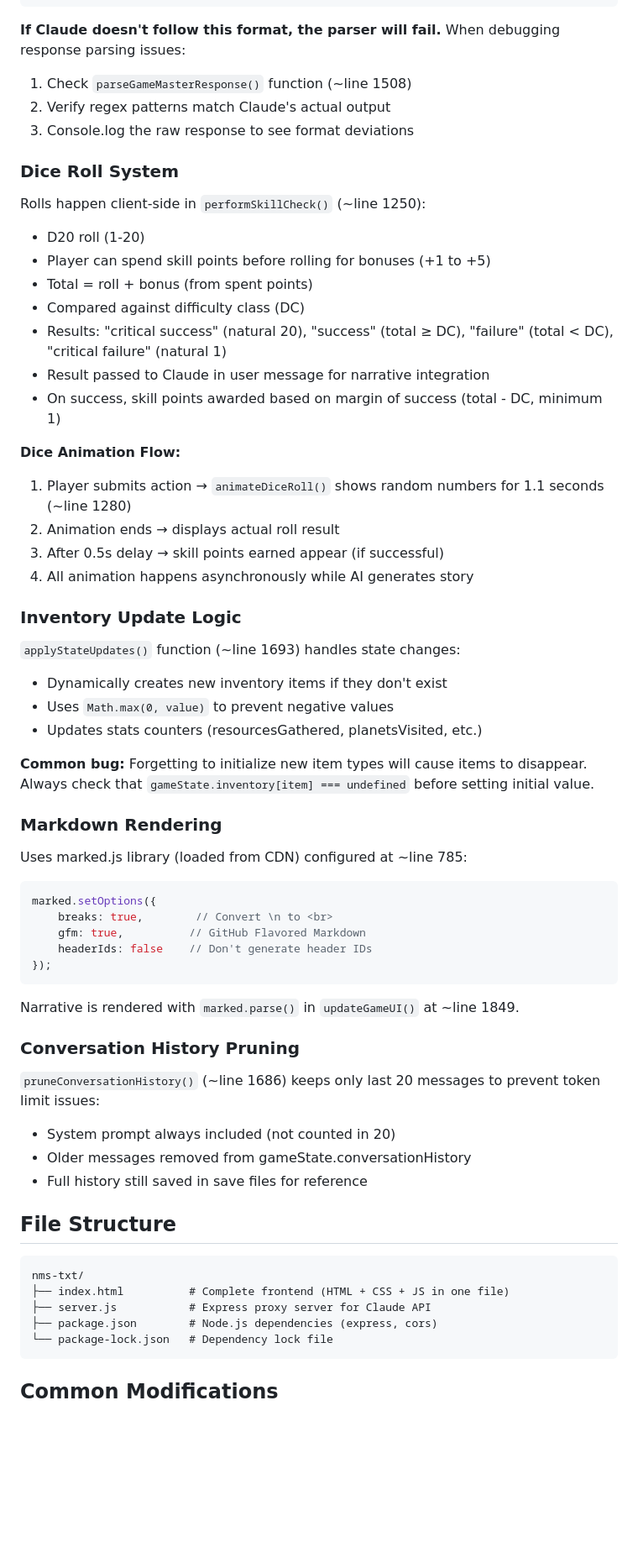
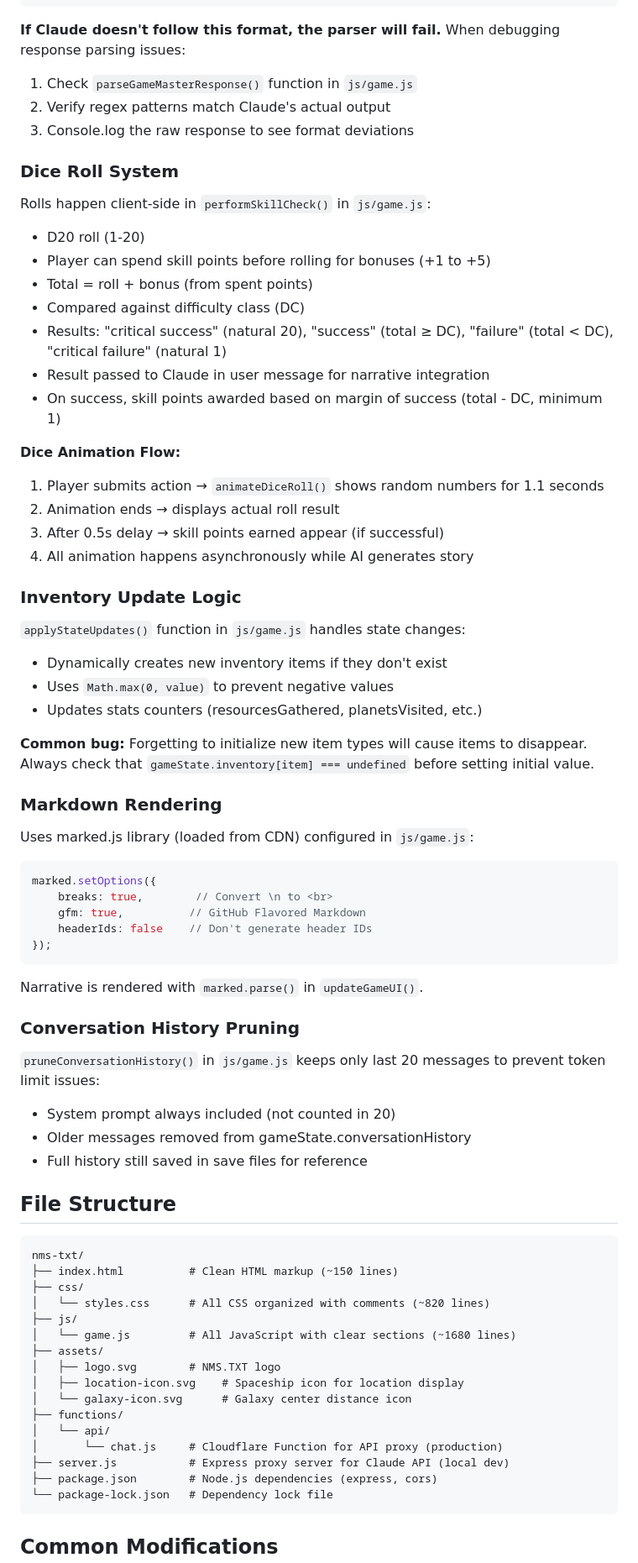
Before and after one commit to brainnews/nms-txt, a Markdown page: CLAUDE.md, the part around one of its changes. Shown at 84% size. Rendered like a GitHub page; blank space fills up the shorter version.

````diff
--- a/CLAUDE.md
+++ b/CLAUDE.md
@@ -227,12 +248,12 @@ Ship: +5% | Fuel: +10 | Inventory: +Iron x5, +Carbon x3
 ```
 
 **If Claude doesn't follow this format, the parser will fail.** When debugging response parsing issues:
-1. Check `parseGameMasterResponse()` function (~line 1508)
+1. Check `parseGameMasterResponse()` function in `js/game.js`
 2. Verify regex patterns match Claude's actual output
 3. Console.log the raw response to see format deviations
 
 ### Dice Roll System
-Rolls happen client-side in `performSkillCheck()` (~line 1250):
+Rolls happen client-side in `performSkillCheck()` in `js/game.js`:
 - D20 roll (1-20)
 - Player can spend skill points before rolling for bonuses (+1 to +5)
 - Total = roll + bonus (from spent points)
@@ -242,13 +263,13 @@ Rolls happen client-side in `performSkillCheck()` (~line 1250):
 - On success, skill points awarded based on margin of success (total - DC, minimum 1)
 
 **Dice Animation Flow:**
-1. Player submits action → `animateDiceRoll()` shows random numbers for 1.1 seconds (~line 1280)
+1. Player submits action → `animateDiceRoll()` shows random numbers for 1.1 seconds
 2. Animation ends → displays actual roll result
 3. After 0.5s delay → skill points earned appear (if successful)
 4. All animation happens asynchronously while AI generates story
 
 ### Inventory Update Logic
-`applyStateUpdates()` function (~line 1693) handles state changes:
+`applyStateUpdates()` function in `js/game.js` handles state changes:
 - Dynamically creates new inventory items if they don't exist
 - Uses `Math.max(0, value)` to prevent negative values
 - Updates stats counters (resourcesGathered, planetsVisited, etc.)
@@ -256,7 +277,7 @@ Rolls happen client-side in `performSkillCheck()` (~line 1250):
 **Common bug:** Forgetting to initialize new item types will cause items to disappear. Always check that `gameState.inventory[item] === undefined` before setting initial value.
 
 ### Markdown Rendering
-Uses marked.js library (loaded from CDN) configured at ~line 785:
+Uses marked.js library (loaded from CDN) configured in `js/game.js`:
 ```javascript
 marked.setOptions({
     breaks: true,        // Convert \n to <br>
@@ -265,10 +286,10 @@ marked.setOptions({
 });
 ```
 
-Narrative is rendered with `marked.parse()` in `updateGameUI()` at ~line 1849.
+Narrative is rendered with `marked.parse()` in `updateGameUI()`.
 
 ### Conversation History Pruning
-`pruneConversationHistory()` (~line 1686) keeps only last 20 messages to prevent token limit issues:
+`pruneConversationHistory()` in `js/game.js` keeps only last 20 messages to prevent token limit issues:
 - System prompt always included (not counted in 20)
 - Older messages removed from gameState.conversationHistory
 - Full history still saved in save files for reference
@@ -277,8 +298,19 @@ Narrative is rendered with `marked.parse()` in `updateGameUI()` at ~line 1849.
 
 ```
 nms-txt/
-├── index.html          # Complete frontend (HTML + CSS + JS in one file)
-├── server.js           # Express proxy server for Claude API
+├── index.html          # Clean HTML markup (~150 lines)
+├── css/
+│   └── styles.css      # All CSS organized with comments (~820 lines)
+├── js/
+│   └── game.js         # All JavaScript with clear sections (~1680 lines)
+├── assets/
+│   ├── logo.svg        # NMS.TXT logo
+│   ├── location-icon.svg    # Spaceship icon for location display
+│   └── galaxy-icon.svg      # Galaxy center distance icon
+├── functions/
+│   └── api/
+│       └── chat.js     # Cloudflare Function for API proxy (production)
+├── server.js           # Express proxy server for Claude API (local dev)
 ├── package.json        # Node.js dependencies (express, cors)
 └── package-lock.json   # Dependency lock file
 ```
````
Also changed, not shown: other parts of CLAUDE.md (+53 -32 lines).
